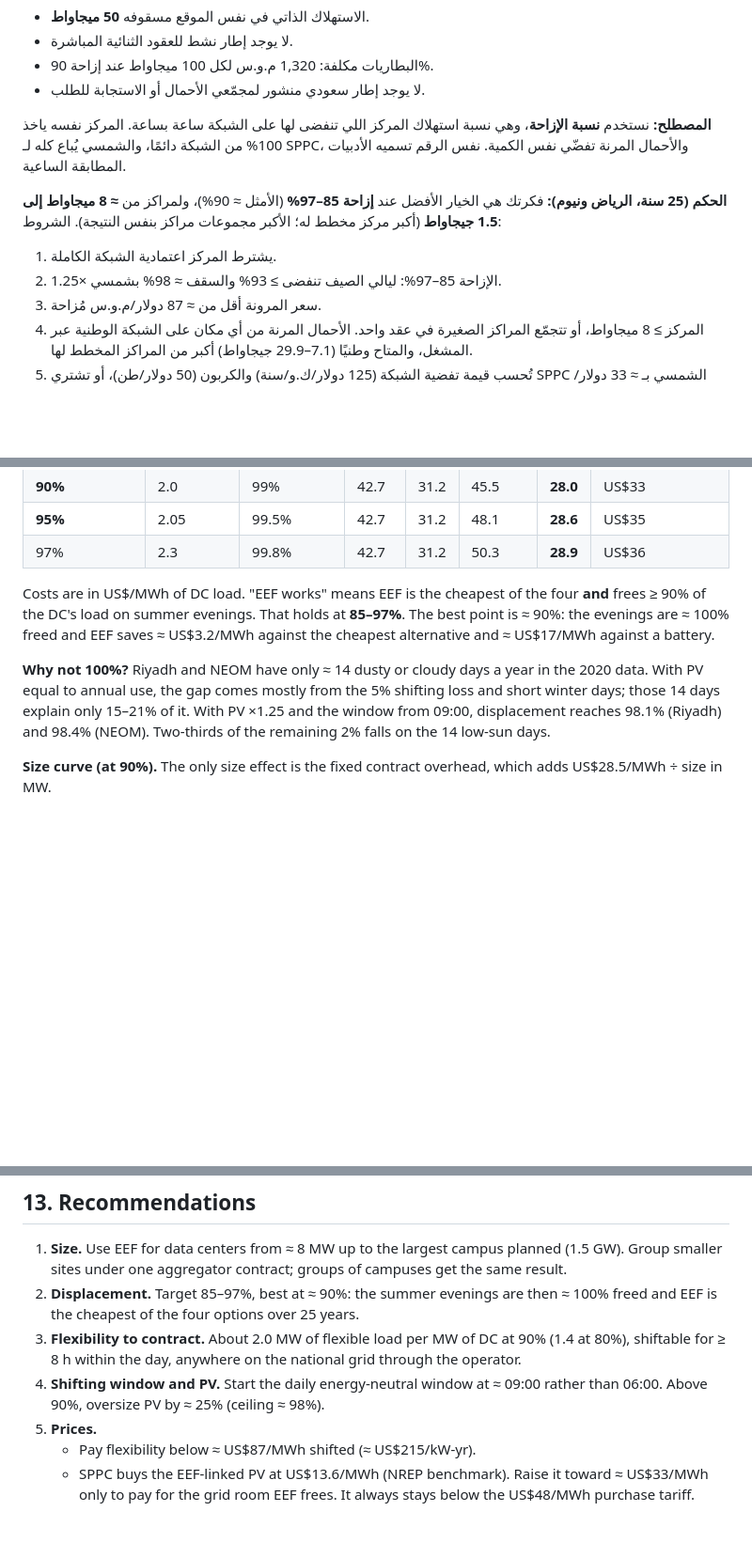
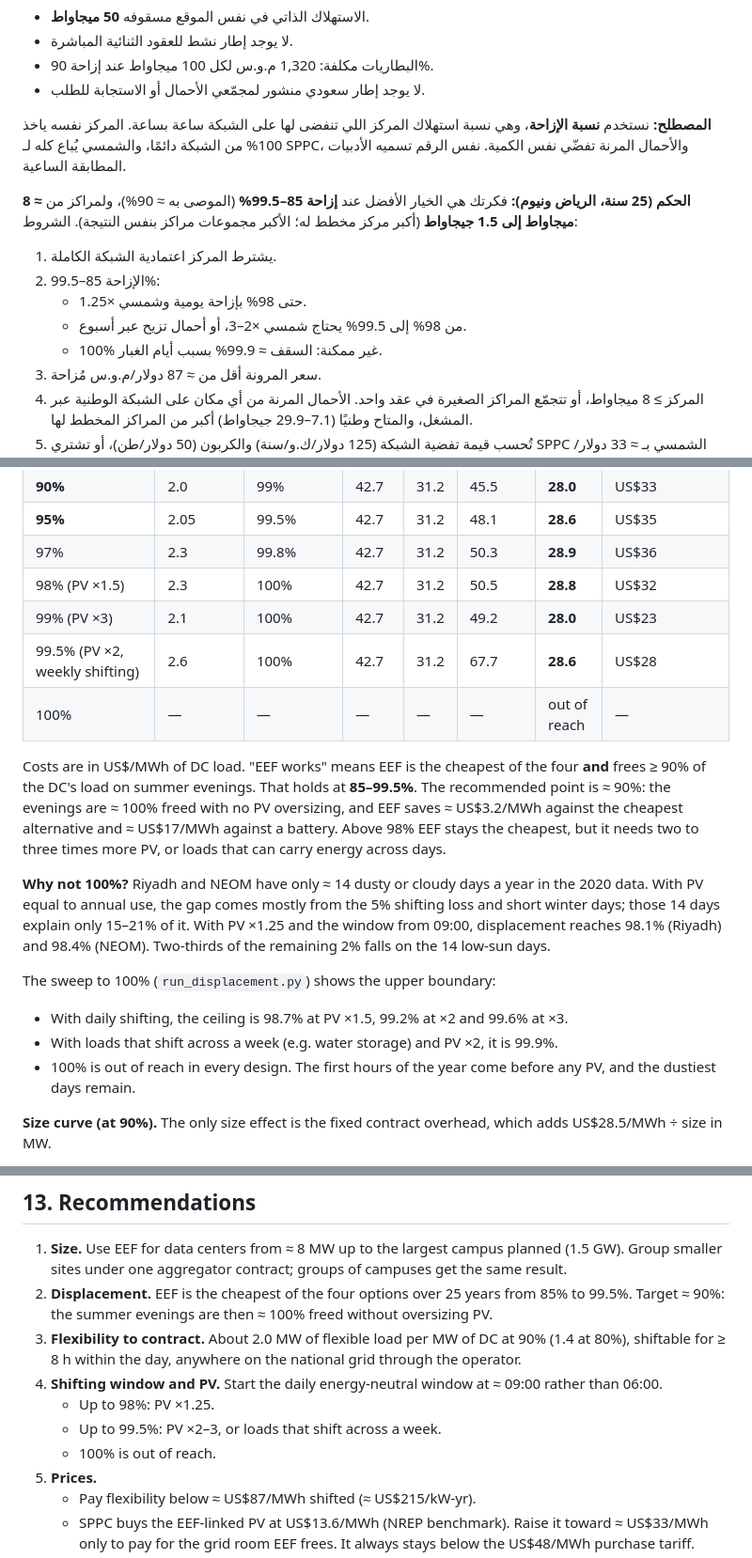
Before and after one commit to alnasser2030/EVM-SMART, a Markdown page: docs/implementation/eef_saudi_framework.md, 3 parts joined by grey strips. Shown at 94% size. Drawn GitHub-style; blank space fills up the shorter version.

```diff
--- a/docs/implementation/eef_saudi_framework.md
+++ b/docs/implementation/eef_saudi_framework.md
@@ -18,9 +18,12 @@
 
 **المصطلح:** نستخدم **نسبة الإزاحة**، وهي نسبة استهلاك المركز اللي تنفضى لها على الشبكة ساعة بساعة. المركز نفسه ياخذ 100% من الشبكة دائمًا، والشمسي يُباع كله لـ SPPC، والأحمال المرنة تفضّي نفس الكمية. نفس الرقم تسميه الأدبيات المطابقة الساعية.
 
-**الحكم (25 سنة، الرياض ونيوم):** فكرتك هي الخيار الأفضل عند **إزاحة 85–97%** (الأمثل ≈ 90%)، ولمراكز من **≈ 8 ميجاواط إلى 1.5 جيجاواط** (أكبر مركز مخطط له؛ الأكبر مجموعات مراكز بنفس النتيجة). الشروط:
+**الحكم (25 سنة، الرياض ونيوم):** فكرتك هي الخيار الأفضل عند **إزاحة 85–99.5%** (الموصى به ≈ 90%)، ولمراكز من **≈ 8 ميجاواط إلى 1.5 جيجاواط** (أكبر مركز مخطط له؛ الأكبر مجموعات مراكز بنفس النتيجة). الشروط:
 1. يشترط المركز اعتمادية الشبكة الكاملة.
-2. الإزاحة 85–97%: ليالي الصيف تنفضى ≥ 93% والسقف ≈ 98% بشمسي ×1.25.
+2. الإزاحة 85–99.5%:
+   - حتى 98% بإزاحة يومية وشمسي ×1.25.
+   - من 98% إلى 99.5% يحتاج شمسي ×2–3، أو أحمال تزيح عبر أسبوع.
+   - 100% غير ممكنة: السقف ≈ 99.9% بسبب أيام الغبار.
 3. سعر المرونة أقل من ≈ 87 دولار/م.و.س مُزاحة.
 4. المركز ≥ 8 ميجاواط، أو تتجمّع المراكز الصغيرة في عقد واحد. الأحمال المرنة من أي مكان على الشبكة الوطنية عبر المشغل، والمتاح وطنيًا (7.1–29.9 جيجاواط) أكبر من المراكز المخطط لها.
 5. تُحسب قيمة تفضية الشبكة (125 دولار/ك.و/سنة) والكربون (50 دولار/طن)، أو تشتري SPPC الشمسي بـ ≈ 33 دولار/م.و.س (أقل من 48).
@@ -147,10 +150,19 @@ The planning LP is linear, so per-MW results do not depend on size. The verdict
 | **90%** | 2.0 | 99% | 42.7 | 31.2 | 45.5 | **28.0** | US$33 |
 | **95%** | 2.05 | 99.5% | 42.7 | 31.2 | 48.1 | **28.6** | US$35 |
 | 97% | 2.3 | 99.8% | 42.7 | 31.2 | 50.3 | **28.9** | US$36 |
+| 98% (PV ×1.5) | 2.3 | 100% | 42.7 | 31.2 | 50.5 | **28.8** | US$32 |
+| 99% (PV ×3) | 2.1 | 100% | 42.7 | 31.2 | 49.2 | **28.0** | US$23 |
+| 99.5% (PV ×2, weekly shifting) | 2.6 | 100% | 42.7 | 31.2 | 67.7 | **28.6** | US$28 |
+| 100% | — | — | — | — | — | out of reach | — |
 
-Costs are in US$/MWh of DC load. "EEF works" means EEF is the cheapest of the four **and** frees ≥ 90% of the DC's load on summer evenings. That holds at **85–97%**. The best point is ≈ 90%: the evenings are ≈ 100% freed and EEF saves ≈ US$3.2/MWh against the cheapest alternative and ≈ US$17/MWh against a battery.
+Costs are in US$/MWh of DC load. "EEF works" means EEF is the cheapest of the four **and** frees ≥ 90% of the DC's load on summer evenings. That holds at **85–99.5%**. The recommended point is ≈ 90%: the evenings are ≈ 100% freed with no PV oversizing, and EEF saves ≈ US$3.2/MWh against the cheapest alternative and ≈ US$17/MWh against a battery. Above 98% EEF stays the cheapest, but it needs two to three times more PV, or loads that can carry energy across days.
 
 **Why not 100%?** Riyadh and NEOM have only ≈ 14 dusty or cloudy days a year in the 2020 data. With PV equal to annual use, the gap comes mostly from the 5% shifting loss and short winter days; those 14 days explain only 15–21% of it. With PV ×1.25 and the window from 09:00, displacement reaches 98.1% (Riyadh) and 98.4% (NEOM). Two-thirds of the remaining 2% falls on the 14 low-sun days.
+
+The sweep to 100% (`run_displacement.py`) shows the upper boundary:
+- With daily shifting, the ceiling is 98.7% at PV ×1.5, 99.2% at ×2 and 99.6% at ×3.
+- With loads that shift across a week (e.g. water storage) and PV ×2, it is 99.9%.
+- 100% is out of reach in every design. The first hours of the year come before any PV, and the dustiest days remain.
 
 **Size curve (at 90%).** The only size effect is the fixed contract overhead, which adds US$28.5/MWh ÷ size in MW.
 - **Below ≈ 8 MW:** the overhead dominates. Group small sites in one contract. EEF still beats a battery from ≈ 2 MW.
@@ -342,9 +354,12 @@ EEF does **not** shift 100% of the data center's consumption. For a chosen displ
 ## 13. Recommendations
 
 1. **Size.** Use EEF for data centers from ≈ 8 MW up to the largest campus planned (1.5 GW). Group smaller sites under one aggregator contract; groups of campuses get the same result.
-2. **Displacement.** Target 85–97%, best at ≈ 90%: the summer evenings are then ≈ 100% freed and EEF is the cheapest of the four options over 25 years.
+2. **Displacement.** EEF is the cheapest of the four options over 25 years from 85% to 99.5%. Target ≈ 90%: the summer evenings are then ≈ 100% freed without oversizing PV.
 3. **Flexibility to contract.** About 2.0 MW of flexible load per MW of DC at 90% (1.4 at 80%), shiftable for ≥ 8 h within the day, anywhere on the national grid through the operator.
-4. **Shifting window and PV.** Start the daily energy-neutral window at ≈ 09:00 rather than 06:00. Above 90%, oversize PV by ≈ 25% (ceiling ≈ 98%).
+4. **Shifting window and PV.** Start the daily energy-neutral window at ≈ 09:00 rather than 06:00.
+   - Up to 98%: PV ×1.25.
+   - Up to 99.5%: PV ×2–3, or loads that shift across a week.
+   - 100% is out of reach.
 5. **Prices.**
    - Pay flexibility below ≈ US$87/MWh shifted (≈ US$215/kW-yr).
    - SPPC buys the EEF-linked PV at US$13.6/MWh (NREP benchmark). Raise it toward ≈ US$33/MWh only to pay for the grid room EEF frees. It always stays below the US$48/MWh purchase tariff.
```
Also changed, not shown: other parts of docs/implementation/eef_saudi_framework.md (+1 -1 lines), docs/research_plan.md (+1 -1 lines), tpec2027/figures/fig_displacement_curve.png, tpec2027/figures/fig_displacement_size_map.png, tpec2027/figures/fig_verdict_curves.png, 14 other files.
